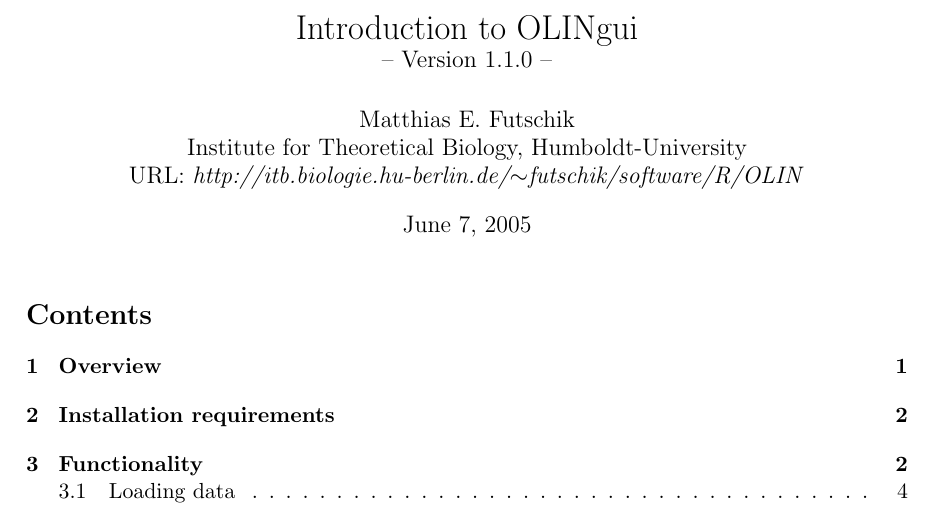
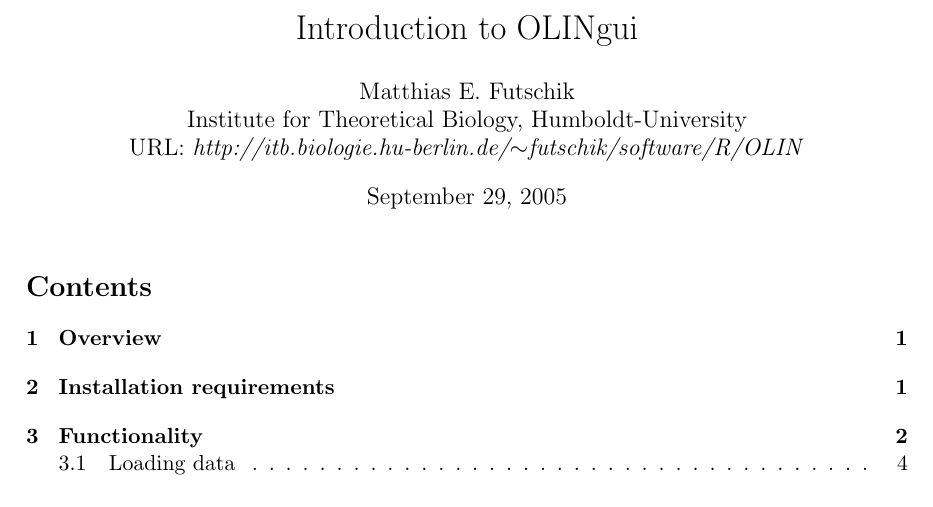
Before and after one commit to bioc/OLINgui, a LaTeX document (inst/doc/OLINgui.tex): part of page 1 of 7, cut so that both start at the same text. The pictures show the PDF file inst/doc/OLINgui.pdf that the author committed with the source.

Commit message:
Description updated
git-svn-id: file:///home/git/hedgehog.fhcrc.org/bioconductor/trunk/madman/Rpacks/OLINgui@35859 bc3139a8-67e5-0310-9ffc-ced21a209358

```diff
--- a/inst/doc/OLINgui.tex
+++ b/inst/doc/OLINgui.tex
@@ -1,11 +1,11 @@
-% \VignetteIndexEntry{Introduction to OLIN}
-% \VignetteDepends{OLIN}
+% \VignetteIndexEntry{Introduction to OLINgui}
+% \VignetteDepends{OLINgui}
 % \VignetteKeywords{Expression Analysis, Preprocessing}
-% \VignettePackage{OLIN}
+% \VignettePackage{OLINgui}
 
 \documentclass[a4paper,11pt]{article}
 \usepackage{a4wide}
-\title{Introduction to OLINgui \\ \large{-- Version 1.1.0 --} }
+\title{Introduction to OLINgui}
 \author{Matthias E. Futschik\\ Institute for Theoretical Biology,  Humboldt-University\\ URL: \textit{http://itb.biologie.hu-berlin.de/$\sim$futschik/software/R/OLIN}}
 \usepackage{/usr/lib/R/share/texmf/Sweave}
 \begin{document}
```
Also changed, not shown: inst/doc/OLINgui.pdf, 1 other file.
